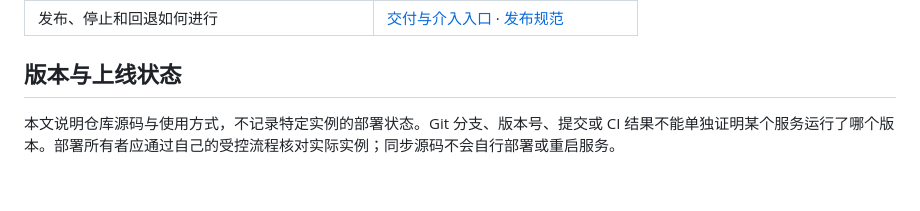
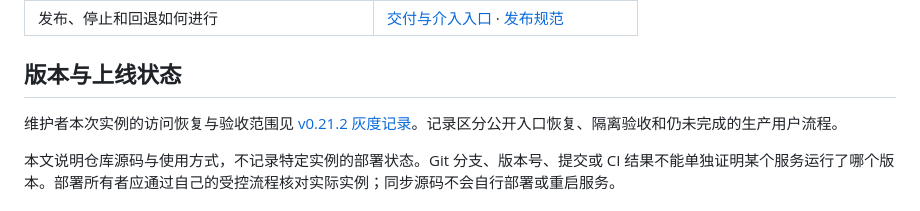
Before and after one commit to doubleh-ai/prism, a Markdown page: README.md, the part around the change. GitHub-like rendering; blank space fills up the shorter version.

Commit message:
docs: record v0.21.2 gray access restoration and acceptance limits

```diff
--- a/README.md
+++ b/README.md
@@ -17,6 +17,8 @@ Prism 是可自行部署的开源投资研究工作台。你可以在对话中
 | 发布、停止和回退如何进行 | [交付与介入入口](docs/PROJECT_GUIDE.md#发布停止与回退) · [发布规范](docs/release-process.md) |
 
 ## 版本与上线状态
+
+维护者本次实例的访问恢复与验收范围见 [v0.21.2 灰度记录](docs/releases/native-v0.21.2-gray.md)。记录区分公开入口恢复、隔离验收和仍未完成的生产用户流程。
 
 本文说明仓库源码与使用方式，不记录特定实例的部署状态。Git 分支、版本号、提交或 CI 结果不能单独证明某个服务运行了哪个版本。部署所有者应通过自己的受控流程核对实际实例；同步源码不会自行部署或重启服务。
 
```
Also changed, not shown: docs/releases/native-v0.21.2-gray.md (added, +35 -0 lines).
